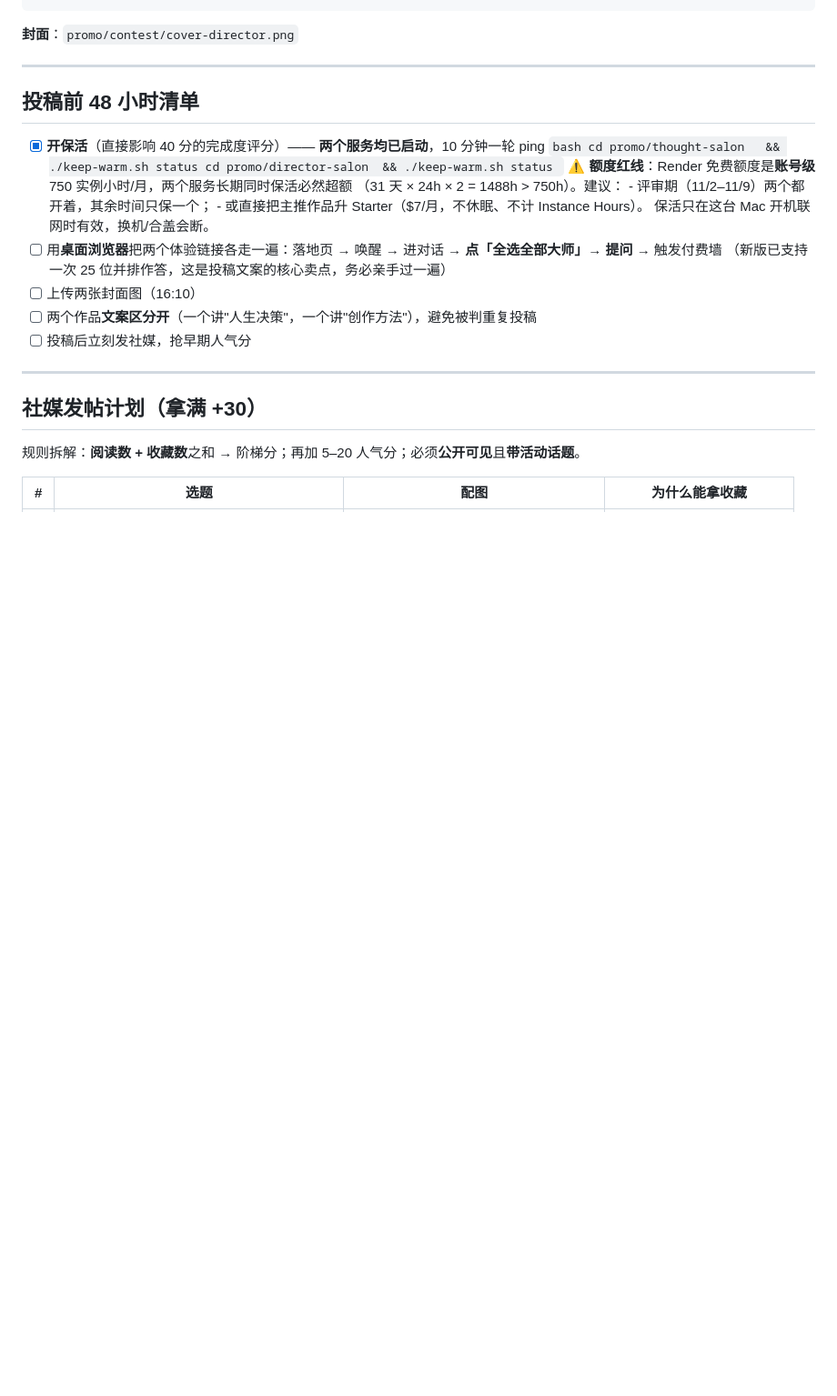
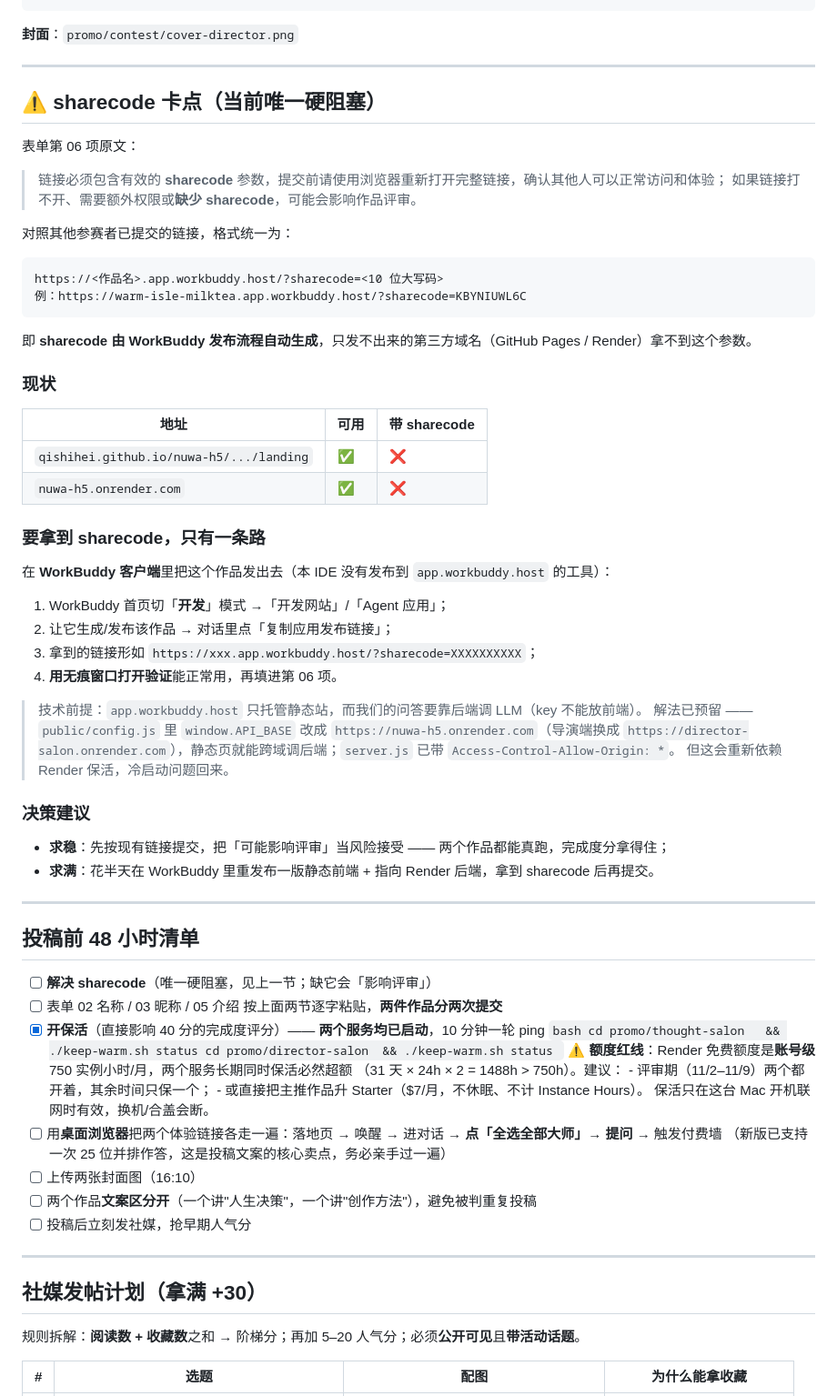
Before and after one commit to qishihei/nuwa-h5, a Markdown page: promo/contest/README.md, the part around one of its changes. Shown at 91% size. Rendered like a GitHub page; blank space fills up the shorter version.

````diff
--- a/promo/contest/README.md
+++ b/promo/contest/README.md
@@ -117,8 +133,54 @@ https://qishihei.github.io/nuwa-h5/promo/director-salon/landing
 
 ---
 
+## ⚠️ sharecode 卡点（当前唯一硬阻塞）
+
+表单第 06 项原文：
+
+> 链接必须包含有效的 **sharecode** 参数，提交前请使用浏览器重新打开完整链接，确认其他人可以正常访问和体验；
+> 如果链接打不开、需要额外权限或**缺少 sharecode**，可能会影响作品评审。
+
+对照其他参赛者已提交的链接，格式统一为：
+
+```
+https://<作品名>.app.workbuddy.host/?sharecode=<10 位大写码>
+例：https://warm-isle-milktea.app.workbuddy.host/?sharecode=KBYNIUWL6C
+```
+
+即 **sharecode 由 WorkBuddy 发布流程自动生成**，只发不出来的第三方域名（GitHub Pages / Render）拿不到这个参数。
+
+### 现状
+
+| 地址 | 可用 | 带 sharecode |
+|---|---|---|
+| `qishihei.github.io/nuwa-h5/.../landing` | ✅ | ❌ |
+| `nuwa-h5.onrender.com` | ✅ | ❌ |
+
+### 要拿到 sharecode，只有一条路
+
+在 **WorkBuddy 客户端**里把这个作品发出去（本 IDE 没有发布到 `app.workbuddy.host` 的工具）：
+
+1. WorkBuddy 首页切「**开发**」模式 →「开发网站」/「Agent 应用」；
+2. 让它生成/发布该作品 → 对话里点「复制应用发布链接」；
+3. 拿到的链接形如 `https://xxx.app.workbuddy.host/?sharecode=XXXXXXXXXX`；
+4. **用无痕窗口打开验证**能正常用，再填进第 06 项。
+
+> 技术前提：`app.workbuddy.host` 只托管静态站，而我们的问答要靠后端调 LLM（key 不能放前端）。
+> 解法已预留 —— `public/config.js` 里 `window.API_BASE` 改成 `https://nuwa-h5.onrender.com`（导演端换成
+> `https://director-salon.onrender.com`），静态页就能跨域调后端；`server.js` 已带 `Access-Control-Allow-Origin: *`。
+> 但这会重新依赖 Render 保活，冷启动问题回来。
+
+### 决策建议
+
+- **求稳**：先按现有链接提交，把「可能影响评审」当风险接受 —— 两个作品都能真跑，完成度分拿得住；
+- **求满**：花半天在 WorkBuddy 里重发布一版静态前端 + 指向 Render 后端，拿到 sharecode 后再提交。
+
+---
+
 ## 投稿前 48 小时清单
 
+- [ ] **解决 sharecode**（唯一硬阻塞，见上一节；缺它会「影响评审」）
+- [ ] 表单 02 名称 / 03 昵称 / 05 介绍 按上面两节逐字粘贴，**两件作品分两次提交**
 - [x] **开保活**（直接影响 40 分的完成度评分）—— **两个服务均已启动**，10 分钟一轮 ping
       ```bash
       cd promo/thought-salon   && ./keep-warm.sh status
````
Also changed, not shown: other parts of promo/contest/README.md (+43 -27 lines).
